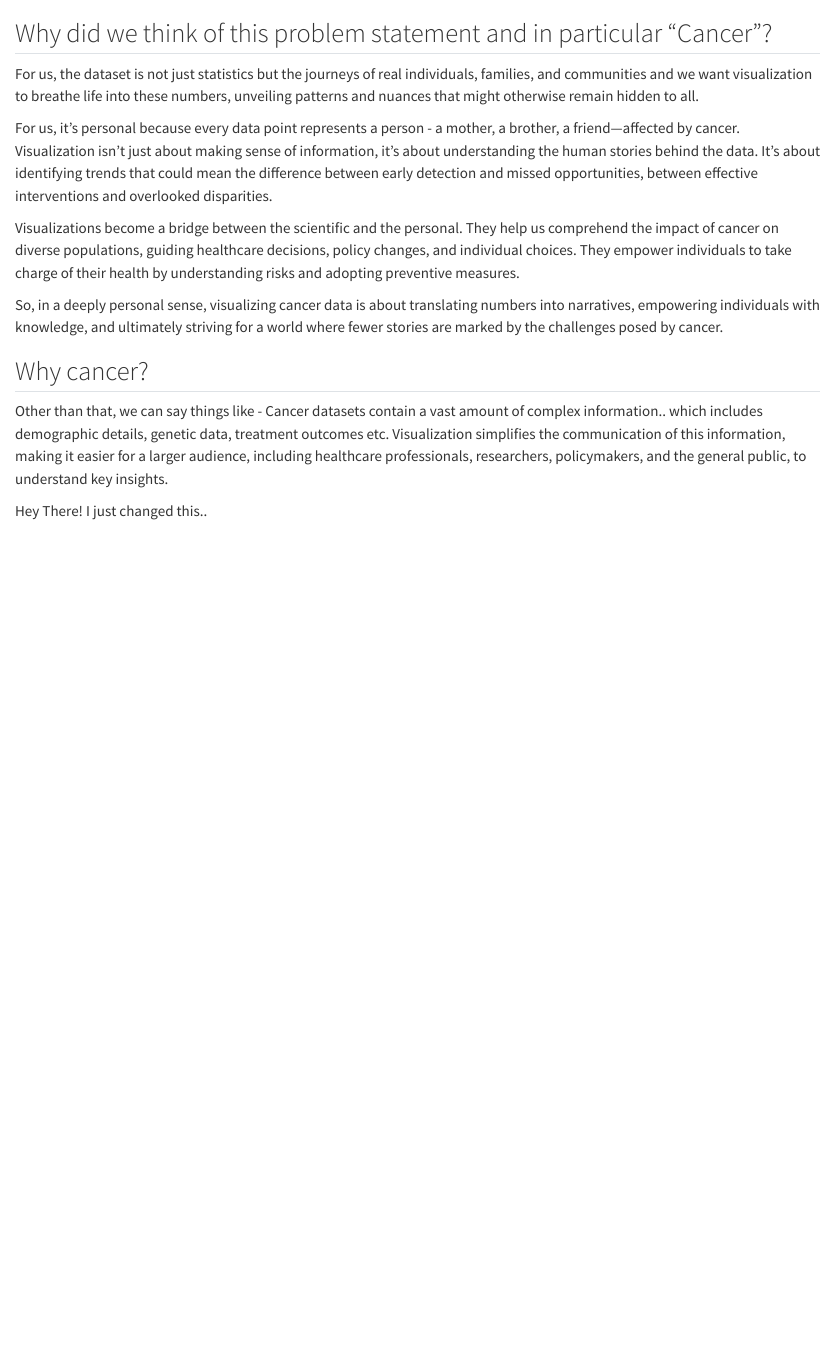
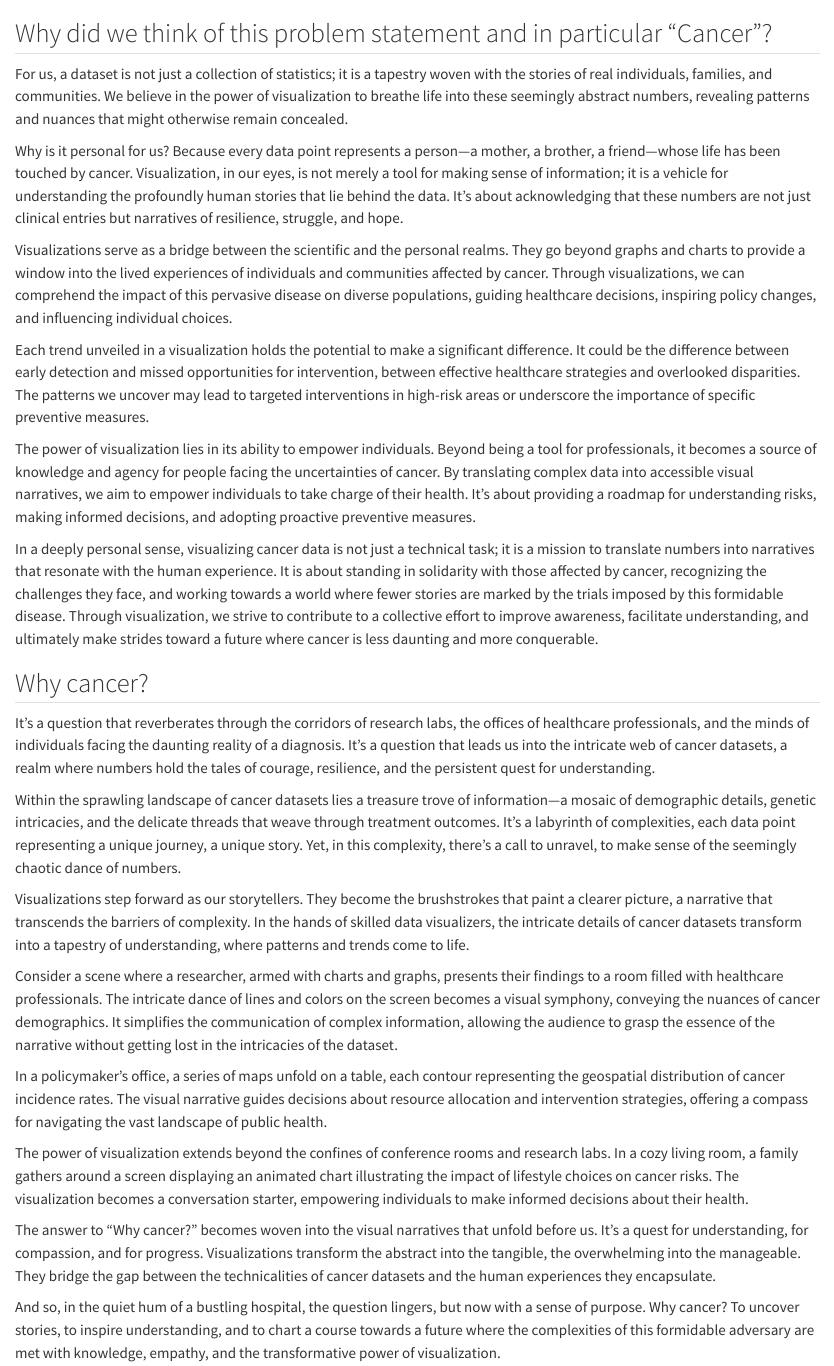
Before and after one commit to yuhe6/Cancer_Analysis, a Quarto document (index.qmd): the page in a window 1100 px wide, from 60 px down. Rendered offline with R 4.5, knitr and Pandoc in place of Quarto, with nearby package versions.

Commit message:
Update index.qmd
Furnish V.0

```diff
--- a/index.qmd
+++ b/index.qmd
@@ -2,16 +2,32 @@
 
 ## Why did we think of this problem statement and in particular "Cancer"?
 
-For us, the dataset is not just statistics but the journeys of real individuals, families, and communities and we want visualization to breathe life into these numbers, unveiling patterns and nuances that might otherwise remain hidden to all.
+For us, a dataset is not just a collection of statistics; it is a tapestry woven with the stories of real individuals, families, and communities. We believe in the power of visualization to breathe life into these seemingly abstract numbers, revealing patterns and nuances that might otherwise remain concealed.
 
-For us, it's personal because every data point represents a person - a mother, a brother, a friend---affected by cancer. Visualization isn't just about making sense of information, it's about understanding the human stories behind the data. It's about identifying trends that could mean the difference between early detection and missed opportunities, between effective interventions and overlooked disparities.
+Why is it personal for us? Because every data point represents a person—a mother, a brother, a friend—whose life has been touched by cancer. Visualization, in our eyes, is not merely a tool for making sense of information; it is a vehicle for understanding the profoundly human stories that lie behind the data. It's about acknowledging that these numbers are not just clinical entries but narratives of resilience, struggle, and hope.
 
-Visualizations become a bridge between the scientific and the personal. They help us comprehend the impact of cancer on diverse populations, guiding healthcare decisions, policy changes, and individual choices. They empower individuals to take charge of their health by understanding risks and adopting preventive measures.
+Visualizations serve as a bridge between the scientific and the personal realms. They go beyond graphs and charts to provide a window into the lived experiences of individuals and communities affected by cancer. Through visualizations, we can comprehend the impact of this pervasive disease on diverse populations, guiding healthcare decisions, inspiring policy changes, and influencing individual choices.
 
-So, in a deeply personal sense, visualizing cancer data is about translating numbers into narratives, empowering individuals with knowledge, and ultimately striving for a world where fewer stories are marked by the challenges posed by cancer.
+Each trend unveiled in a visualization holds the potential to make a significant difference. It could be the difference between early detection and missed opportunities for intervention, between effective healthcare strategies and overlooked disparities. The patterns we uncover may lead to targeted interventions in high-risk areas or underscore the importance of specific preventive measures.
+
+The power of visualization lies in its ability to empower individuals. Beyond being a tool for professionals, it becomes a source of knowledge and agency for people facing the uncertainties of cancer. By translating complex data into accessible visual narratives, we aim to empower individuals to take charge of their health. It's about providing a roadmap for understanding risks, making informed decisions, and adopting proactive preventive measures.
+
+In a deeply personal sense, visualizing cancer data is not just a technical task; it is a mission to translate numbers into narratives that resonate with the human experience. It is about standing in solidarity with those affected by cancer, recognizing the challenges they face, and working towards a world where fewer stories are marked by the trials imposed by this formidable disease. Through visualization, we strive to contribute to a collective effort to improve awareness, facilitate understanding, and ultimately make strides toward a future where cancer is less daunting and more conquerable.
 
 ## Why cancer?
 
-Other than that, we can say things like - Cancer datasets contain a vast amount of complex information.. which includes demographic details, genetic data, treatment outcomes etc. Visualization simplifies the communication of this information, making it easier for a larger audience, including healthcare professionals, researchers, policymakers, and the general public, to understand key insights.
+It's a question that reverberates through the corridors of research labs, the offices of healthcare professionals, and the minds of individuals facing the daunting reality of a diagnosis. It's a question that leads us into the intricate web of cancer datasets, a realm where numbers hold the tales of courage, resilience, and the persistent quest for understanding.
 
-Hey There! I just changed this..
+Within the sprawling landscape of cancer datasets lies a treasure trove of information—a mosaic of demographic details, genetic intricacies, and the delicate threads that weave through treatment outcomes. It's a labyrinth of complexities, each data point representing a unique journey, a unique story. Yet, in this complexity, there's a call to unravel, to make sense of the seemingly chaotic dance of numbers.
+
+Visualizations step forward as our storytellers. They become the brushstrokes that paint a clearer picture, a narrative that transcends the barriers of complexity. In the hands of skilled data visualizers, the intricate details of cancer datasets transform into a tapestry of understanding, where patterns and trends come to life.
+
+Consider a scene where a researcher, armed with charts and graphs, presents their findings to a room filled with healthcare professionals. The intricate dance of lines and colors on the screen becomes a visual symphony, conveying the nuances of cancer demographics. It simplifies the communication of complex information, allowing the audience to grasp the essence of the narrative without getting lost in the intricacies of the dataset.
+
+In a policymaker's office, a series of maps unfold on a table, each contour representing the geospatial distribution of cancer incidence rates. The visual narrative guides decisions about resource allocation and intervention strategies, offering a compass for navigating the vast landscape of public health.
+
+The power of visualization extends beyond the confines of conference rooms and research labs. In a cozy living room, a family gathers around a screen displaying an animated chart illustrating the impact of lifestyle choices on cancer risks. The visualization becomes a conversation starter, empowering individuals to make informed decisions about their health.
+
+The answer to "Why cancer?" becomes woven into the visual narratives that unfold before us. It's a quest for understanding, for compassion, and for progress. Visualizations transform the abstract into the tangible, the overwhelming into the manageable. They bridge the gap between the technicalities of cancer datasets and the human experiences they encapsulate.
+
+And so, in the quiet hum of a bustling hospital, the question lingers, but now with a sense of purpose. Why cancer? To uncover stories, to inspire understanding, and to chart a course towards a future where the complexities of this formidable adversary are met with knowledge, empathy, and the transformative power of visualization.
```
